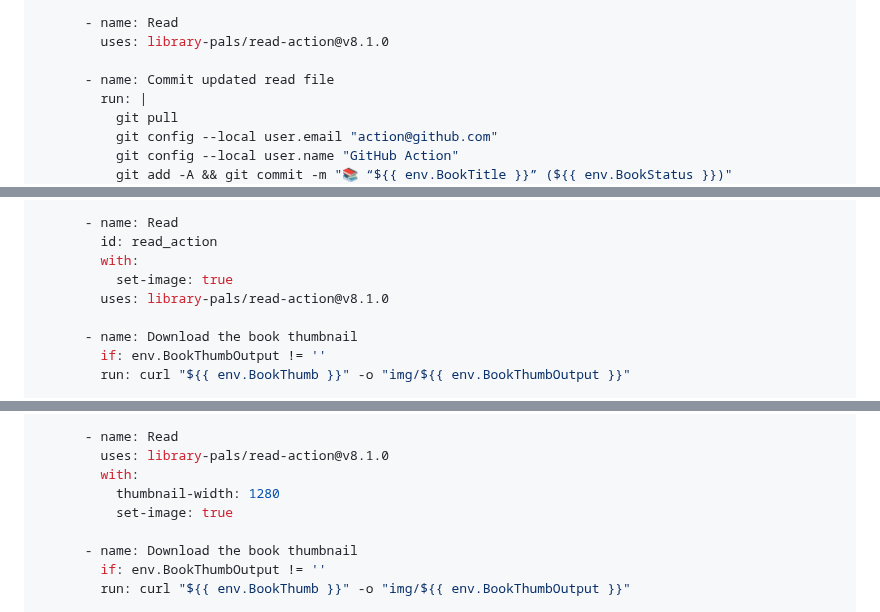
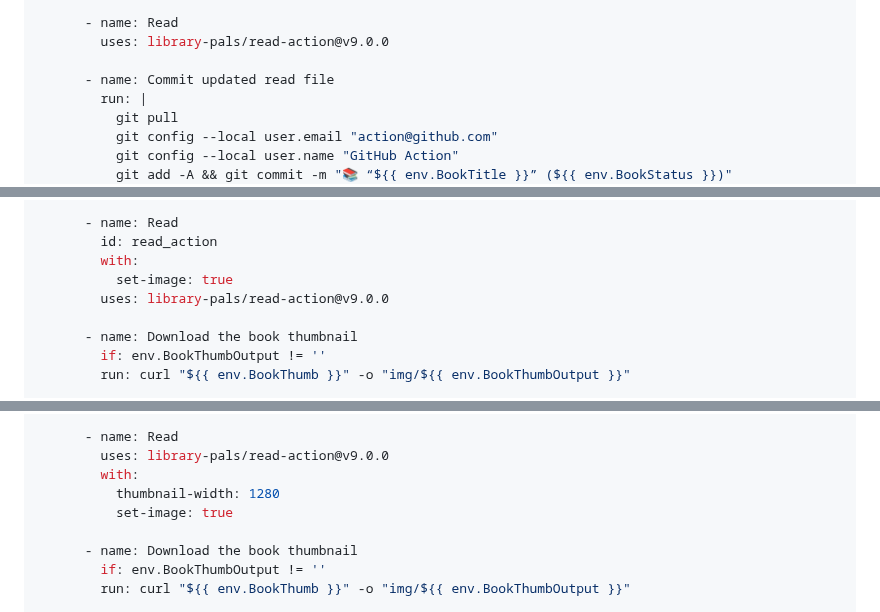
Before and after one commit to library-pals/read-action, a Markdown page: README.md, 3 parts joined by grey strips. Rendered like a GitHub page; folded sections open.

Commit message:
Update documentation

```diff
--- a/README.md
+++ b/README.md
@@ -95,7 +95,7 @@ jobs:
         uses: actions/checkout@v4
 
       - name: Read
-        uses: library-pals/read-action@v8.1.0
+        uses: library-pals/read-action@v9.0.0
 
       - name: Commit updated read file
         run: |
@@ -180,7 +180,7 @@ jobs:
         id: read_action
         with:
           set-image: true
-        uses: library-pals/read-action@v8.1.0
+        uses: library-pals/read-action@v9.0.0
 
       - name: Download the book thumbnail
         if: env.BookThumbOutput != ''
@@ -290,7 +290,7 @@ jobs:
         uses: actions/checkout@v4
 
       - name: Read
-        uses: library-pals/read-action@v8.1.0
+        uses: library-pals/read-action@v9.0.0
         with:
           thumbnail-width: 1280
           set-image: true
```
